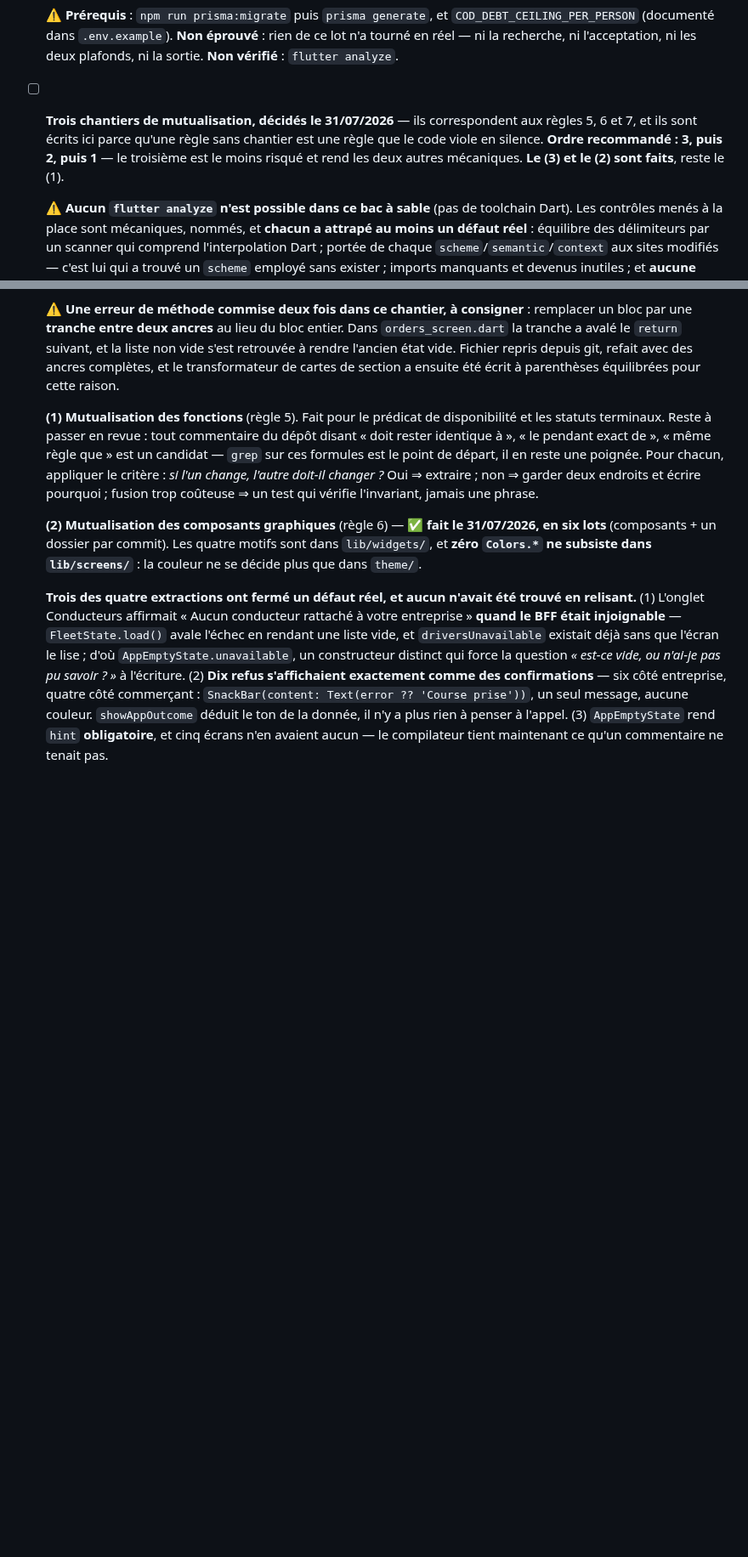
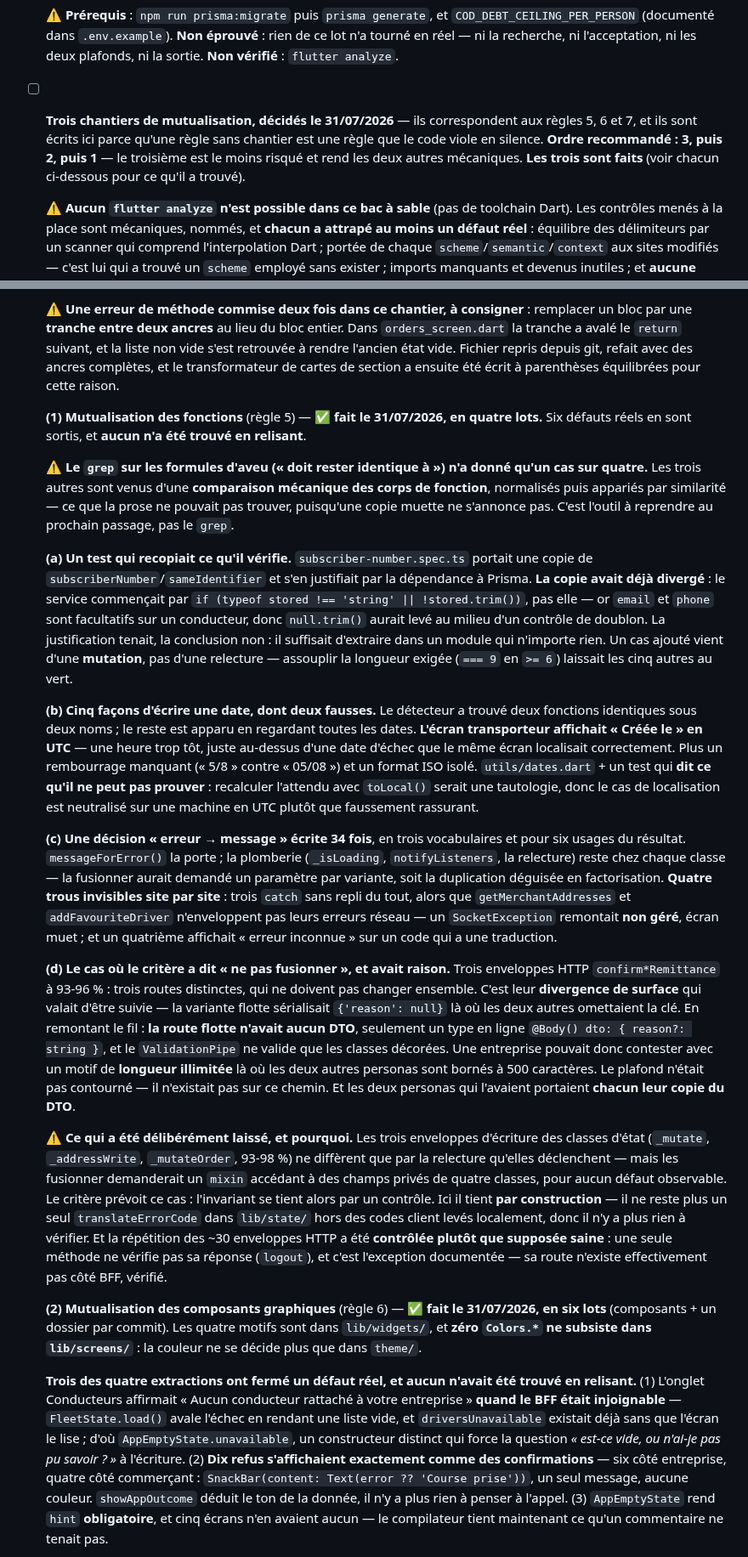
Before and after one commit to ecolealgerienne-ui/echango-delivery, a Markdown page: CLAUDE.md, 2 parts joined by grey strips. Shown at 85% size. Drawn GitHub-style; blank space fills up the shorter version.

Commit message:
Consigner le chantier des fonctions et ce qu'il a coûté de méthode
Six défauts réels, aucun trouvé en relisant. Et le point qui vaut pour la
prochaine fois : le `grep` sur les formules d'aveu (« doit rester identique
à ») n'a donné qu'un cas sur quatre. Les trois autres viennent d'une
comparaison mécanique des corps de fonction — une copie muette ne s'annonce
pas.

Y est aussi écrit ce qui a été laissé, et pourquoi : les trois enveloppes
d'écriture des classes d'état, dont la fusion demanderait un mixin sur des
champs privés pour aucun défaut observable. L'invariant y tient par
construction, ce qui est vérifié et non supposé.

```diff
--- a/CLAUDE.md
+++ b/CLAUDE.md
@@ -343,13 +343,25 @@ Voir le plan d'action détaillé et priorisé dans `docs/specs_echango_delivery.
 
   ⚠️ **Prérequis** : `npm run prisma:migrate` puis `prisma generate`, et `COD_DEBT_CEILING_PER_PERSON` (documenté dans `.env.example`). **Non éprouvé** : rien de ce lot n'a tourné en réel — ni la recherche, ni l'acceptation, ni les deux plafonds, ni la sortie. **Non vérifié** : `flutter analyze`.
 
-- [ ] **Trois chantiers de mutualisation, décidés le 31/07/2026** — ils correspondent aux règles 5, 6 et 7, et ils sont écrits ici parce qu'une règle sans chantier est une règle que le code viole en silence. **Ordre recommandé : 3, puis 2, puis 1** — le troisième est le moins risqué et rend les deux autres mécaniques. **Le (3) et le (2) sont faits**, reste le (1).
+- [ ] **Trois chantiers de mutualisation, décidés le 31/07/2026** — ils correspondent aux règles 5, 6 et 7, et ils sont écrits ici parce qu'une règle sans chantier est une règle que le code viole en silence. **Ordre recommandé : 3, puis 2, puis 1** — le troisième est le moins risqué et rend les deux autres mécaniques. **Les trois sont faits** (voir chacun ci-dessous pour ce qu'il a trouvé).
 
   ⚠️ **Aucun `flutter analyze` n'est possible dans ce bac à sable** (pas de toolchain Dart). Les contrôles menés à la place sont mécaniques, nommés, et **chacun a attrapé au moins un défaut réel** : équilibre des délimiteurs par un scanner qui comprend l'interpolation Dart ; portée de chaque `scheme`/`semantic`/`context` aux sites modifiés — c'est lui qui a trouvé un `scheme` employé sans exister ; imports manquants et devenus inutiles ; et **aucune chaîne visible perdue**, comparée à HEAD par un extracteur qui *concatène les littéraux adjacents* (sans quoi un simple ré-enveloppement de ligne passerait pour une modification de texte). Deux lots sont en outre prouvés **par inversion** : resubstituer les jetons d'espacement, ou réécrire chaque `AppSectionCard` en `Card > Padding`, redonne la version précédente au caractère près. Rien de tout cela ne remplace l'analyseur — à passer côté utilisateur.
 
   ⚠️ **Une erreur de méthode commise deux fois dans ce chantier, à consigner** : remplacer un bloc par une **tranche entre deux ancres** au lieu du bloc entier. Dans `orders_screen.dart` la tranche a avalé le `return` suivant, et la liste non vide s'est retrouvée à rendre l'ancien état vide. Fichier repris depuis git, refait avec des ancres complètes, et le transformateur de cartes de section a ensuite été écrit à parenthèses équilibrées pour cette raison.
 
-  **(1) Mutualisation des fonctions** (règle 5). Fait pour le prédicat de disponibilité et les statuts terminaux. Reste à passer en revue : tout commentaire du dépôt disant « doit rester identique à », « le pendant exact de », « même règle que » est un candidat — `grep` sur ces formules est le point de départ, il en reste une poignée. Pour chacun, appliquer le critère : *si l'un change, l'autre doit-il changer ?* Oui ⇒ extraire ; non ⇒ garder deux endroits et écrire pourquoi ; fusion trop coûteuse ⇒ un test qui vérifie l'invariant, jamais une phrase.
+  **(1) Mutualisation des fonctions** (règle 5) — **✅ fait le 31/07/2026, en quatre lots.** Six défauts réels en sont sortis, et **aucun n'a été trouvé en relisant**.
+
+  ⚠️ **Le `grep` sur les formules d'aveu (« doit rester identique à ») n'a donné qu'un cas sur quatre.** Les trois autres sont venus d'une **comparaison mécanique des corps de fonction**, normalisés puis appariés par similarité — ce que la prose ne pouvait pas trouver, puisqu'une copie muette ne s'annonce pas. C'est l'outil à reprendre au prochain passage, pas le `grep`.
+
+  **(a) Un test qui recopiait ce qu'il vérifie.** `subscriber-number.spec.ts` portait une copie de `subscriberNumber`/`sameIdentifier` et s'en justifiait par la dépendance à Prisma. **La copie avait déjà divergé** : le service commençait par `if (typeof stored !== 'string' || !stored.trim())`, pas elle — or `email` et `phone` sont facultatifs sur un conducteur, donc `null.trim()` aurait levé au milieu d'un contrôle de doublon. La justification tenait, la conclusion non : il suffisait d'extraire dans un module qui n'importe rien. Un cas ajouté vient d'une **mutation**, pas d'une relecture — assouplir la longueur exigée (`=== 9` en `>= 6`) laissait les cinq autres au vert.
+
+  **(b) Cinq façons d'écrire une date, dont deux fausses.** Le détecteur a trouvé deux fonctions identiques sous deux noms ; le reste est apparu en regardant toutes les dates. **L'écran transporteur affichait « Créée le » en UTC** — une heure trop tôt, juste au-dessus d'une date d'échec que le même écran localisait correctement. Plus un rembourrage manquant (« 5/8 » contre « 05/08 ») et un format ISO isolé. `utils/dates.dart` + un test qui **dit ce qu'il ne peut pas prouver** : recalculer l'attendu avec `toLocal()` serait une tautologie, donc le cas de localisation est neutralisé sur une machine en UTC plutôt que faussement rassurant.
+
+  **(c) Une décision « erreur → message » écrite 34 fois**, en trois vocabulaires et pour six usages du résultat. `messageForError()` la porte ; la plomberie (`_isLoading`, `notifyListeners`, la relecture) reste chez chaque classe — la fusionner aurait demandé un paramètre par variante, soit la duplication déguisée en factorisation. **Quatre trous invisibles site par site** : trois `catch` sans repli du tout, alors que `getMerchantAddresses` et `addFavouriteDriver` n'enveloppent pas leurs erreurs réseau — un `SocketException` remontait **non géré**, écran muet ; et un quatrième affichait « erreur inconnue » sur un code qui a une traduction.
+
+  **(d) Le cas où le critère a dit « ne pas fusionner », et avait raison.** Trois enveloppes HTTP `confirm*Remittance` à 93-96 % : trois routes distinctes, qui ne doivent pas changer ensemble. C'est leur **divergence de surface** qui valait d'être suivie — la variante flotte sérialisait `{'reason': null}` là où les deux autres omettaient la clé. En remontant le fil : **la route flotte n'avait aucun DTO**, seulement un type en ligne `@Body() dto: { reason?: string }`, et le `ValidationPipe` ne valide que les classes décorées. Une entreprise pouvait donc contester avec un motif de **longueur illimitée** là où les deux autres personas sont bornés à 500 caractères. Le plafond n'était pas contourné — il n'existait pas sur ce chemin. Et les deux personas qui l'avaient portaient **chacun leur copie du DTO**.
+
+  ⚠️ **Ce qui a été délibérément laissé, et pourquoi.** Les trois enveloppes d'écriture des classes d'état (`_mutate`, `_addressWrite`, `_mutateOrder`, 93-98 %) ne diffèrent que par la relecture qu'elles déclenchent — mais les fusionner demanderait un `mixin` accédant à des champs privés de quatre classes, pour aucun défaut observable. Le critère prévoit ce cas : l'invariant se tient alors par un contrôle. Ici il tient **par construction** — il ne reste plus un seul `translateErrorCode` dans `lib/state/` hors des codes client levés localement, donc il n'y a plus rien à vérifier. Et la répétition des ~30 enveloppes HTTP a été **contrôlée plutôt que supposée saine** : une seule méthode ne vérifie pas sa réponse (`logout`), et c'est l'exception documentée — sa route n'existe effectivement pas côté BFF, vérifié.
 
   **(2) Mutualisation des composants graphiques** (règle 6) — **✅ fait le 31/07/2026, en six lots** (composants + un dossier par commit). Les quatre motifs sont dans `lib/widgets/`, et **zéro `Colors.*` ne subsiste dans `lib/screens/`** : la couleur ne se décide plus que dans `theme/`.
 
```
